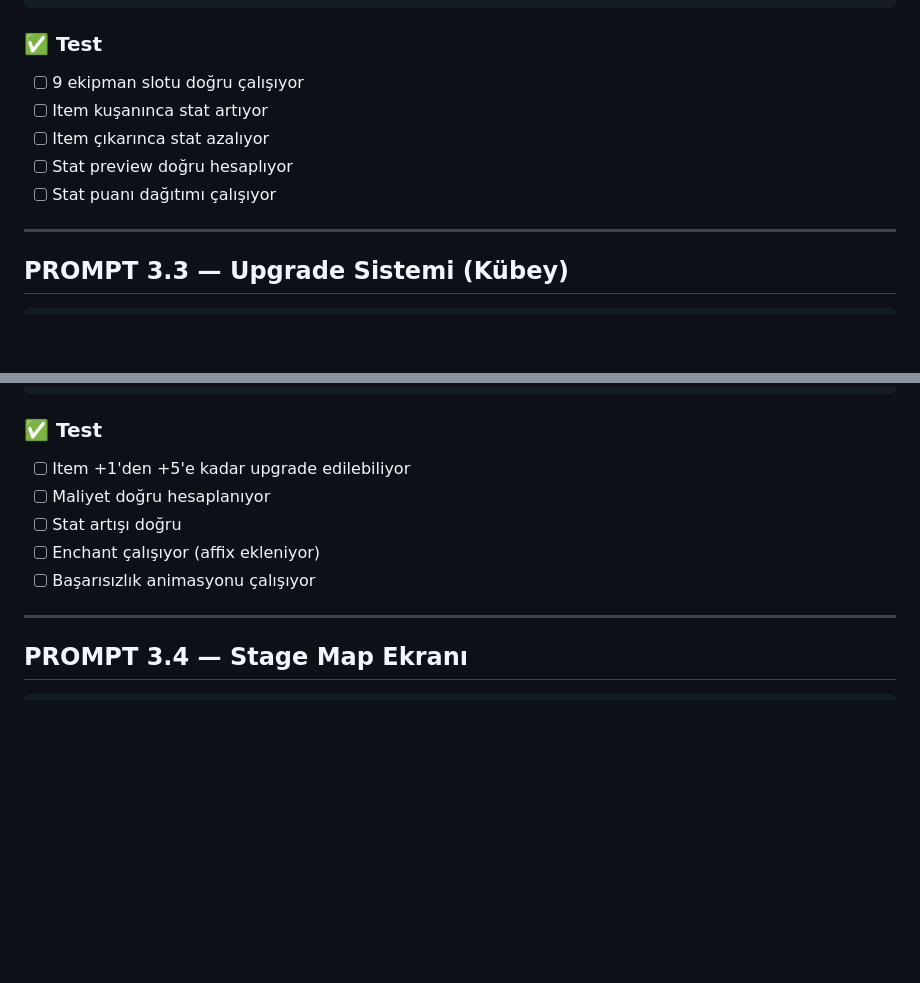
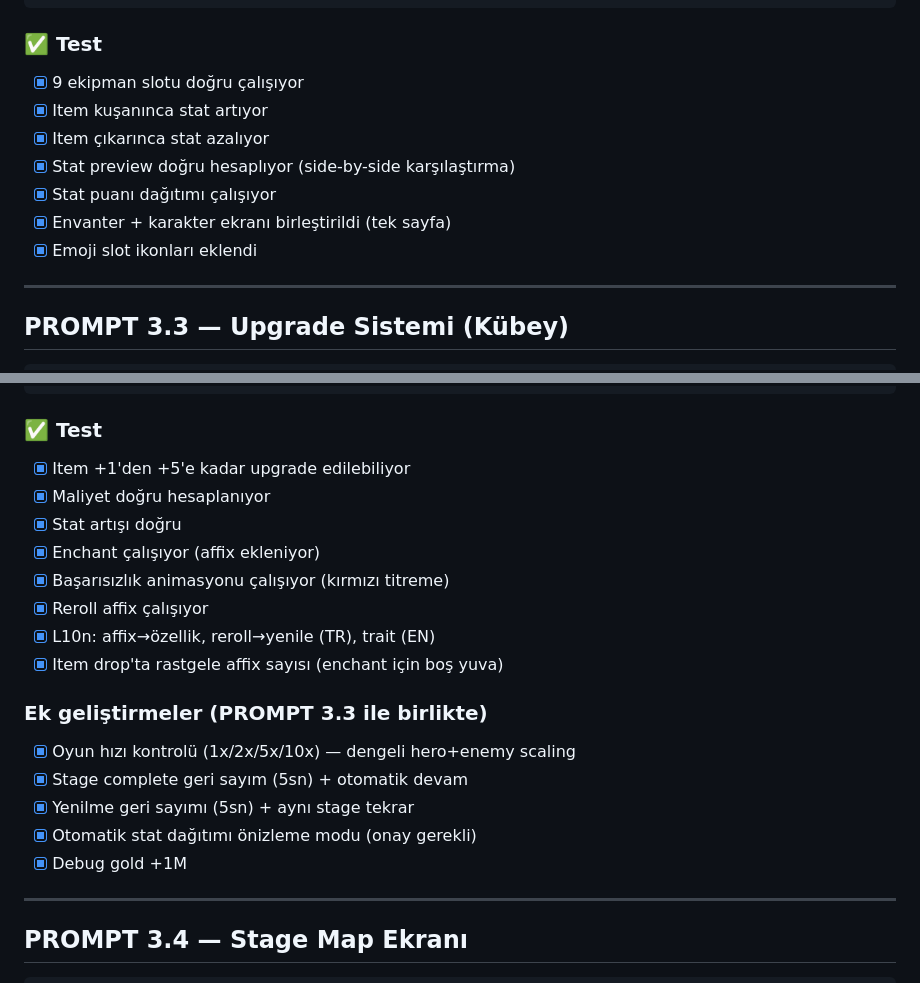
Before and after one commit to tumrayt2-dev/onuncu_dal, a Markdown page: taslaklar/PROMPT_PLAN.md, 2 parts joined by grey strips. Drawn GitHub-style; blank space fills up the shorter version.

Commit message:
Update PROMPT_PLAN checklist: mark 3.1, 3.2, 3.3 as complete
Co-Authored-By: Claude Opus 4.6 <noreply@anthropic.com>

````diff
--- a/taslaklar/PROMPT_PLAN.md
+++ b/taslaklar/PROMPT_PLAN.md
@@ -491,11 +491,13 @@ lib/screens/inventory_screen.dart:
 ```
 
 ### ✅ Test
-- [ ] 9 ekipman slotu doğru çalışıyor
-- [ ] Item kuşanınca stat artıyor
-- [ ] Item çıkarınca stat azalıyor
-- [ ] Stat preview doğru hesaplıyor
-- [ ] Stat puanı dağıtımı çalışıyor
+- [x] 9 ekipman slotu doğru çalışıyor
+- [x] Item kuşanınca stat artıyor
+- [x] Item çıkarınca stat azalıyor
+- [x] Stat preview doğru hesaplıyor (side-by-side karşılaştırma)
+- [x] Stat puanı dağıtımı çalışıyor
+- [x] Envanter + karakter ekranı birleştirildi (tek sayfa)
+- [x] Emoji slot ikonları eklendi
 
 ---
 
@@ -524,11 +526,21 @@ lib/screens/upgrade_screen.dart (Demirci Kübey NPC ekranı):
 ```
 
 ### ✅ Test
-- [ ] Item +1'den +5'e kadar upgrade edilebiliyor
-- [ ] Maliyet doğru hesaplanıyor
-- [ ] Stat artışı doğru
-- [ ] Enchant çalışıyor (affix ekleniyor)
-- [ ] Başarısızlık animasyonu çalışıyor
+- [x] Item +1'den +5'e kadar upgrade edilebiliyor
+- [x] Maliyet doğru hesaplanıyor
+- [x] Stat artışı doğru
+- [x] Enchant çalışıyor (affix ekleniyor)
+- [x] Başarısızlık animasyonu çalışıyor (kırmızı titreme)
+- [x] Reroll affix çalışıyor
+- [x] L10n: affix→özellik, reroll→yenile (TR), trait (EN)
+- [x] Item drop'ta rastgele affix sayısı (enchant için boş yuva)
+
+### Ek geliştirmeler (PROMPT 3.3 ile birlikte)
+- [x] Oyun hızı kontrolü (1x/2x/5x/10x) — dengeli hero+enemy scaling
+- [x] Stage complete geri sayım (5sn) + otomatik devam
+- [x] Yenilme geri sayımı (5sn) + aynı stage tekrar
+- [x] Otomatik stat dağıtımı önizleme modu (onay gerekli)
+- [x] Debug gold +1M
 
 ---
 
````
Also changed, not shown: other parts of taslaklar/PROMPT_PLAN.md (+4 -4 lines).
